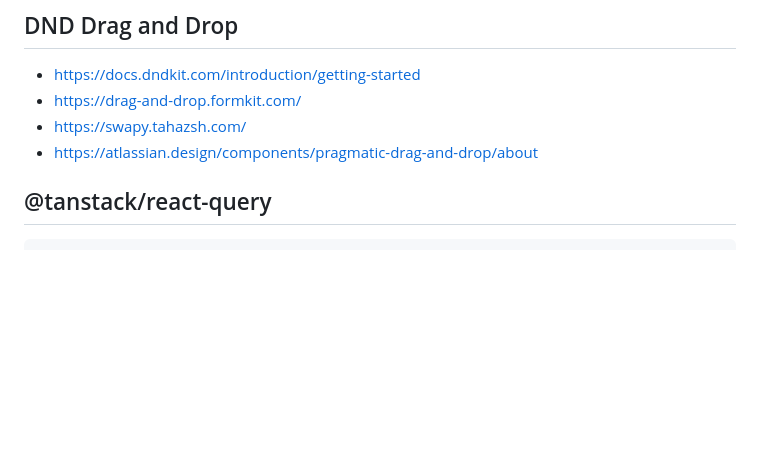
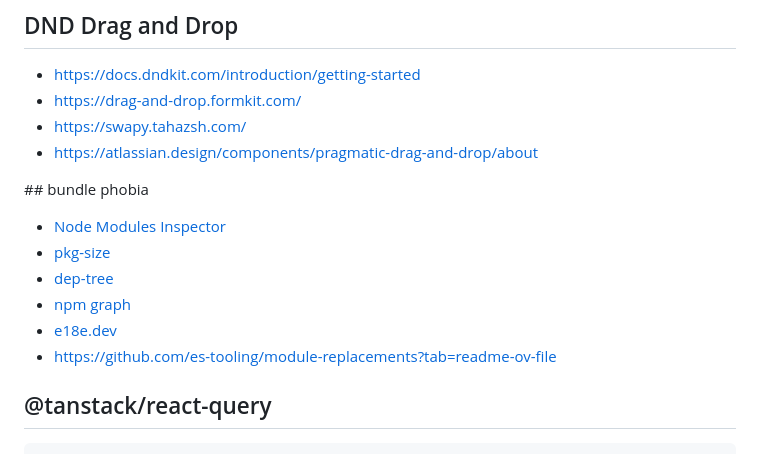
Before and after one commit to benoitgrasset/miscellaneous, a Markdown page: ressources/README.md, the part around the change. Rendered like a GitHub page; blank space fills up the shorter version.

```diff
--- a/ressources/README.md
+++ b/ressources/README.md
@@ -239,6 +239,14 @@
 - https://swapy.tahazsh.com/
 - https://atlassian.design/components/pragmatic-drag-and-drop/about
 
+## bundle phobia
+
+- [Node Modules Inspector](https://node-modules.dev/)
+- [pkg-size](https://pkg-size.dev/)
+- [dep-tree](https://github.com/gabotechs/dep-tree)
+- [npm graph](https://npmgraph.js.org/)
+- [e18e.dev](https://e18e.dev/)
+- https://github.com/es-tooling/module-replacements?tab=readme-ov-file
 
 ## @tanstack/react-query
 
```
